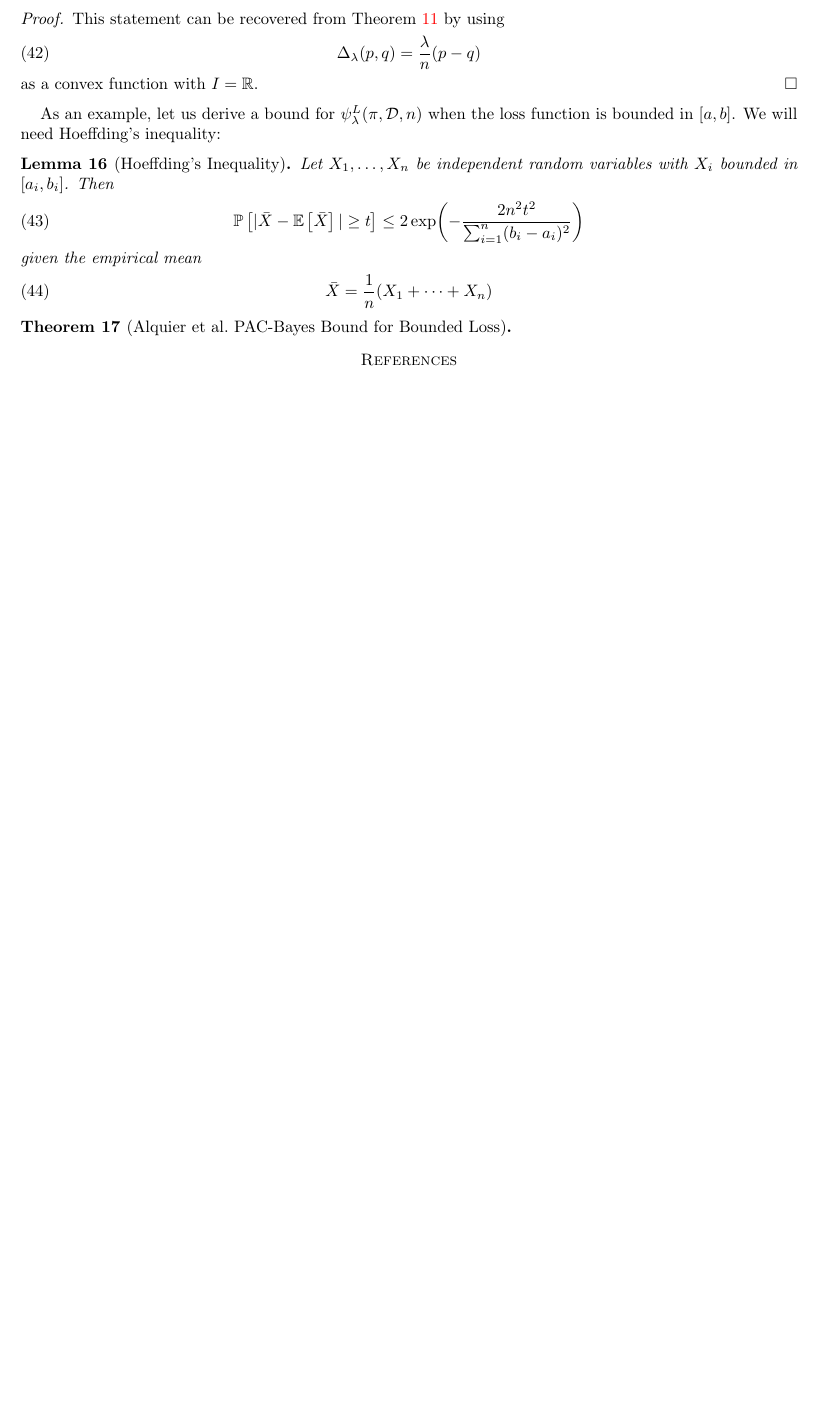
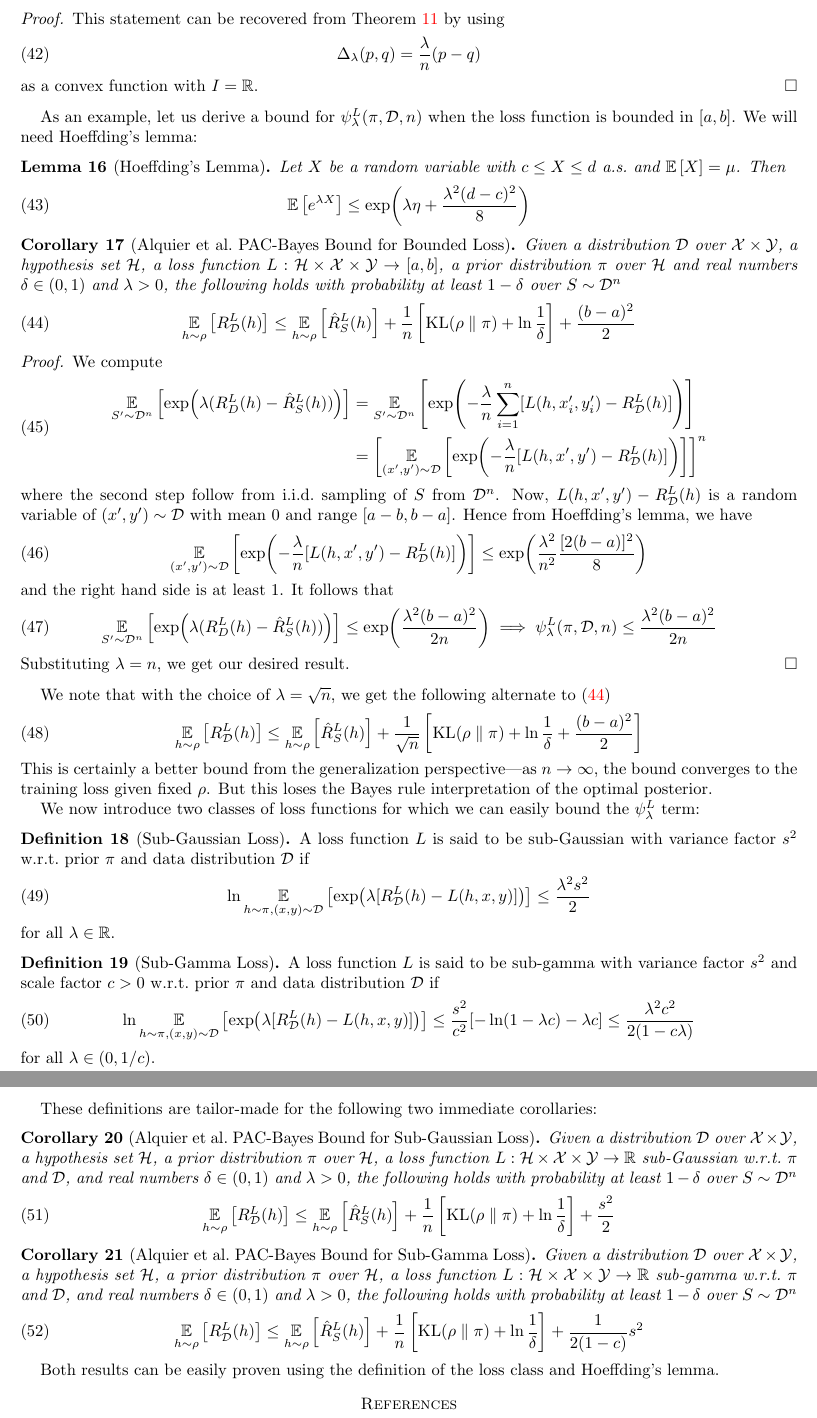
Before and after one commit to saibalde/math651proj, a LaTeX paper (report/main.tex, which reads report/sections/pac-bayesian-inference.tex): part of page 8 of 8 before the commit and two parts of pages 8 and 9 of 9 after it, the two joined at a grey line, cut so that both start at the same text, the shorter picture padded with empty space. Compiled offline with pdfLaTeX.

Commit message:
Complete the PAC-Bayesian regression section

```diff
--- a/report/sections/pac-bayesian-inference.tex
+++ b/report/sections/pac-bayesian-inference.tex
@@ -112,20 +112,120 @@ that does not make any assumptions on the boundedness of the loss function:
 \end{proof}
 
 As an example, let us derive a bound for $\psi_\lambda^L(\pi, \CD, n)$ when the
-loss function is bounded in $[a, b]$. We will need Hoeffding's inequality:
+loss function is bounded in $[a, b]$. We will need Hoeffding's lemma:
 
-\begin{lemma}[Hoeffding's Inequality]
-  Let $X_1, \ldots, X_n$ be independent random variables with $X_i$ bounded in
-  $[a_i, b_i]$. Then
+\begin{lemma}[Hoeffding's Lemma]
+  Let $X$ be a random variable with $c \leq X \leq d$ a.s.\ and $\Ev{X} = \mu$.
+  Then
   \begin{equation}
-    \Pr{| \bar{X} - \Ev{\bar{X}} | \geq t} \leq 2 \exp(- \frac{2 n^2
-    t^2}{\sum_{i = 1}^n (b_i - a_i)^2})
-  \end{equation}
-  given the empirical mean
-  \begin{equation}
-    \bar{X} = \frac{1}{n}(X_1 + \cdots + X_n)
+    \Ev{e^{\lambda X}} \leq \exp(\lambda \eta + \frac{\lambda^2 (d - c)^2}{8})
   \end{equation}
 \end{lemma}
 
-\begin{theorem}[Alquier et al.\ PAC-Bayes Bound for Bounded Loss]
-\end{theorem}
+\begin{corollary}[Alquier et al.\ PAC-Bayes Bound for Bounded Loss]
+  Given a distribution $\CD$ over $\CX \times \CY$, a hypothesis set $\CH$, a
+  loss function $L : \CH \times \CX \times \CY \to [a, b]$, a prior distribution
+  $\pi$ over $\CH$ and real numbers $\delta \in (0, 1)$ and $\lambda > 0$, the
+  following holds with probability at least $1 - \delta$ over $S \sim \CD^n$
+  \begin{equation}
+    \label{eq:alquier-bound-bounded-loss}
+    \Ev[h \sim \rho]{R_\CD^L(h)} \leq \Ev[h \sim \rho]{\hat{R}_S^L(h)} +
+    \frac{1}{n}\left[\KL{\rho}{\pi} + \ln \frac{1}{\delta}\right] + \frac{(b -
+    a)^2}{2}
+  \end{equation}
+\end{corollary}
+
+\begin{proof}
+  We compute
+  \begin{equation}
+    \begin{split}
+      \Ev[S' \sim \CD^n]{\exp(\lambda (R_D^L(h) - \hat{R}_S^L(h)))}
+      &= \Ev[S' \sim \CD^n]{\exp(-\frac{\lambda}{n} \sum_{i = 1}^n [L(h, x_i',
+      y_i') - R_\CD^L(h)])} \\
+      &= \left[\Ev[(x', y') \sim \CD]{\exp(-\frac{\lambda}{n} [L(h, x', y') -
+      R_\CD^L(h)])}\right]^n
+    \end{split}
+  \end{equation}
+  where the second step follow from i.i.d.\ sampling of $S$ from $\CD^n$. Now,
+  $L(h, x', y') - R_\CD^L(h)$ is a random variable of $(x', y') \sim \CD$ with
+  mean $0$ and range $[a - b, b - a]$. Hence from Hoeffding's lemma, we have
+  \begin{equation}
+    \Ev[(x', y') \sim \CD]{\exp(-\frac{\lambda}{n} [L(h, x', y') - R_\CD^L(h)])}
+    \leq \exp(\frac{\lambda^2}{n^2} \frac{[2 (b - a)]^2}{8})
+  \end{equation}
+  and the right hand side is at least $1$. It follows that
+  \begin{equation}
+    \Ev[S' \sim \CD^n]{\exp(\lambda (R_D^L(h) - \hat{R}_S^L(h)))} \leq
+    \exp(\frac{\lambda^2 (b - a)^2}{2n}) \implies \psi_\lambda^L(\pi, \CD, n)
+    \leq \frac{\lambda^2 (b - a)^2}{2 n}
+  \end{equation}
+  Substituting $\lambda = n$, we get our desired result.
+\end{proof}
+
+We note that with the choice of $\lambda = \sqrt{n}$, we get the following
+alternate to \eqref{eq:alquier-bound-bounded-loss}
+\begin{equation}
+  \Ev[h \sim \rho]{R_\CD^L(h)} \leq \Ev[h \sim \rho]{\hat{R}_S^L(h)} +
+  \frac{1}{\sqrt{n}}\left[\KL{\rho}{\pi} + \ln \frac{1}{\delta} + \frac{(b -
+  a)^2}{2}\right]
+\end{equation}
+This is certainly a better bound from the generalization perspective---as $n \to
+\infty$, the bound converges to the training loss given fixed $\rho$. But this
+loses the Bayes rule interpretation of the optimal posterior.
+
+We now introduce two classes of loss functions for which we can easily bound the
+$\psi_\lambda^L$ term:
+
+\begin{definition}[Sub-Gaussian Loss]
+  A loss function $L$ is said to be sub-Gaussian with variance factor $s^2$
+  w.r.t.\ prior $\pi$ and data distribution $\CD$ if
+  \begin{equation}
+    \ln \Ev[h \sim \pi, (x, y) \sim \CD]{\exp(\lambda [R_\CD^L(h) - L(h, x,
+    y)])} \leq \frac{\lambda^2 s^2}{2}
+  \end{equation}
+  for all $\lambda \in \RR$.
+\end{definition}
+
+\begin{definition}[Sub-Gamma Loss]
+  A loss function $L$ is said to be sub-gamma with variance factor $s^2$ and
+  scale factor $c > 0$ w.r.t.\ prior $\pi$ and data distribution $\CD$ if
+  \begin{equation}
+    \ln \Ev[h \sim \pi, (x, y) \sim \CD]{\exp(\lambda [R_\CD^L(h) - L(h, x,
+    y)])} \leq \frac{s^2}{c^2} [-\ln(1 - \lambda c) - \lambda c] \leq
+    \frac{\lambda^2 c^2}{2 (1 - c \lambda)}
+  \end{equation}
+  for all $\lambda \in (0, 1 / c)$.
+\end{definition}
+
+These definitions are tailor-made for the following two immediate corollaries:
+
+\begin{corollary}[Alquier et al.\ PAC-Bayes Bound for Sub-Gaussian Loss]
+  Given a distribution $\CD$ over $\CX \times \CY$, a hypothesis set $\CH$, a
+  prior distribution $\pi$ over $\CH$, a loss function $L : \CH \times \CX \times
+  \CY \to \RR$ sub-Gaussian w.r.t.\ $\pi$ and $\CD$, and real numbers $\delta \in
+  (0, 1)$ and $\lambda > 0$, the following holds with probability at least $1 -
+  \delta$ over $S \sim \CD^n$
+  \begin{equation}
+    \label{eq:alquier-bound-sub-gaussian-loss}
+    \Ev[h \sim \rho]{R_\CD^L(h)} \leq \Ev[h \sim \rho]{\hat{R}_S^L(h)} +
+    \frac{1}{n}\left[\KL{\rho}{\pi} + \ln \frac{1}{\delta}\right] +
+    \frac{s^2}{2}
+  \end{equation}
+\end{corollary}
+
+\begin{corollary}[Alquier et al.\ PAC-Bayes Bound for Sub-Gamma Loss]
+  Given a distribution $\CD$ over $\CX \times \CY$, a hypothesis set $\CH$, a
+  prior distribution $\pi$ over $\CH$, a loss function $L : \CH \times \CX \times
+  \CY \to \RR$ sub-gamma w.r.t.\ $\pi$ and $\CD$, and real numbers $\delta \in
+  (0, 1)$ and $\lambda > 0$, the following holds with probability at least $1 -
+  \delta$ over $S \sim \CD^n$
+  \begin{equation}
+    \label{eq:alquier-bound-sub-gamma-loss}
+    \Ev[h \sim \rho]{R_\CD^L(h)} \leq \Ev[h \sim \rho]{\hat{R}_S^L(h)} +
+    \frac{1}{n}\left[\KL{\rho}{\pi} + \ln \frac{1}{\delta}\right] +
+    \frac{1}{2 (1 - c)} s^2
+  \end{equation}
+\end{corollary}
+
+Both results can be easily proven using the definition of the loss class and
+Hoeffding's lemma.
```
